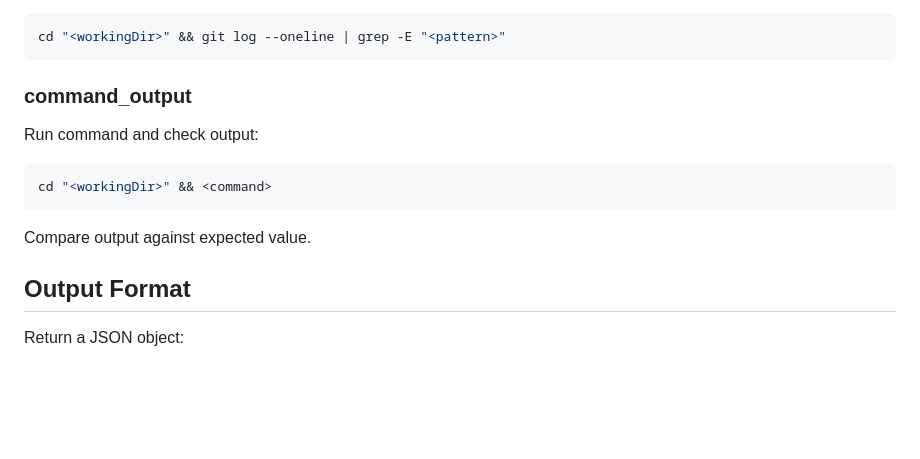
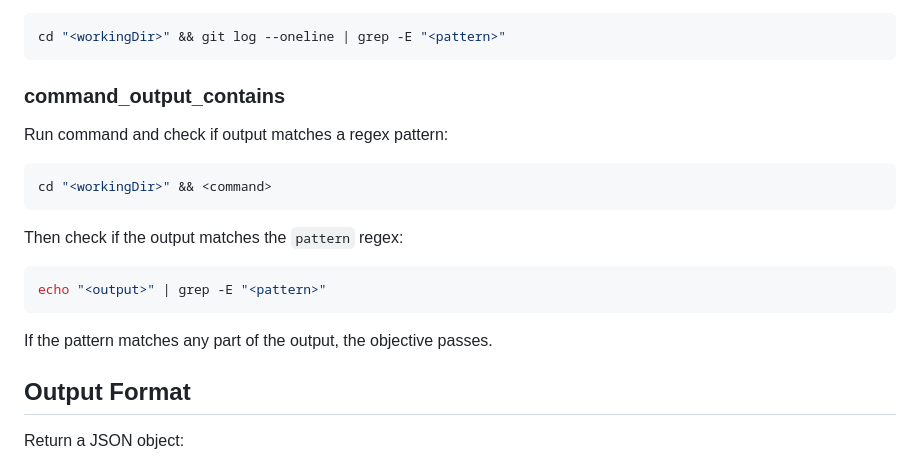
Before and after one commit to sunillinus/claude_code_dojo, a Markdown page: agents/dojo-validator.md, the part around the change. Drawn GitHub-style; blank space fills up the shorter version.

Commit message:
Fix validator to document command_output_contains type
The challenges use command_output_contains with regex pattern matching,
but the validator documented command_output with exact value comparison.
Updated to match actual challenge objective types.

Co-Authored-By: Claude Opus 4.5 <noreply@anthropic.com>

````diff
--- a/agents/dojo-validator.md
+++ b/agents/dojo-validator.md
@@ -71,12 +71,16 @@ Check if a commit with message pattern exists:
 cd "<workingDir>" && git log --oneline | grep -E "<pattern>"
 ```
 
-### command_output
-Run command and check output:
+### command_output_contains
+Run command and check if output matches a regex pattern:
 ```bash
 cd "<workingDir>" && <command>
 ```
-Compare output against expected value.
+Then check if the output matches the `pattern` regex:
+```bash
+echo "<output>" | grep -E "<pattern>"
+```
+If the pattern matches any part of the output, the objective passes.
 
 ## Output Format
 
````
